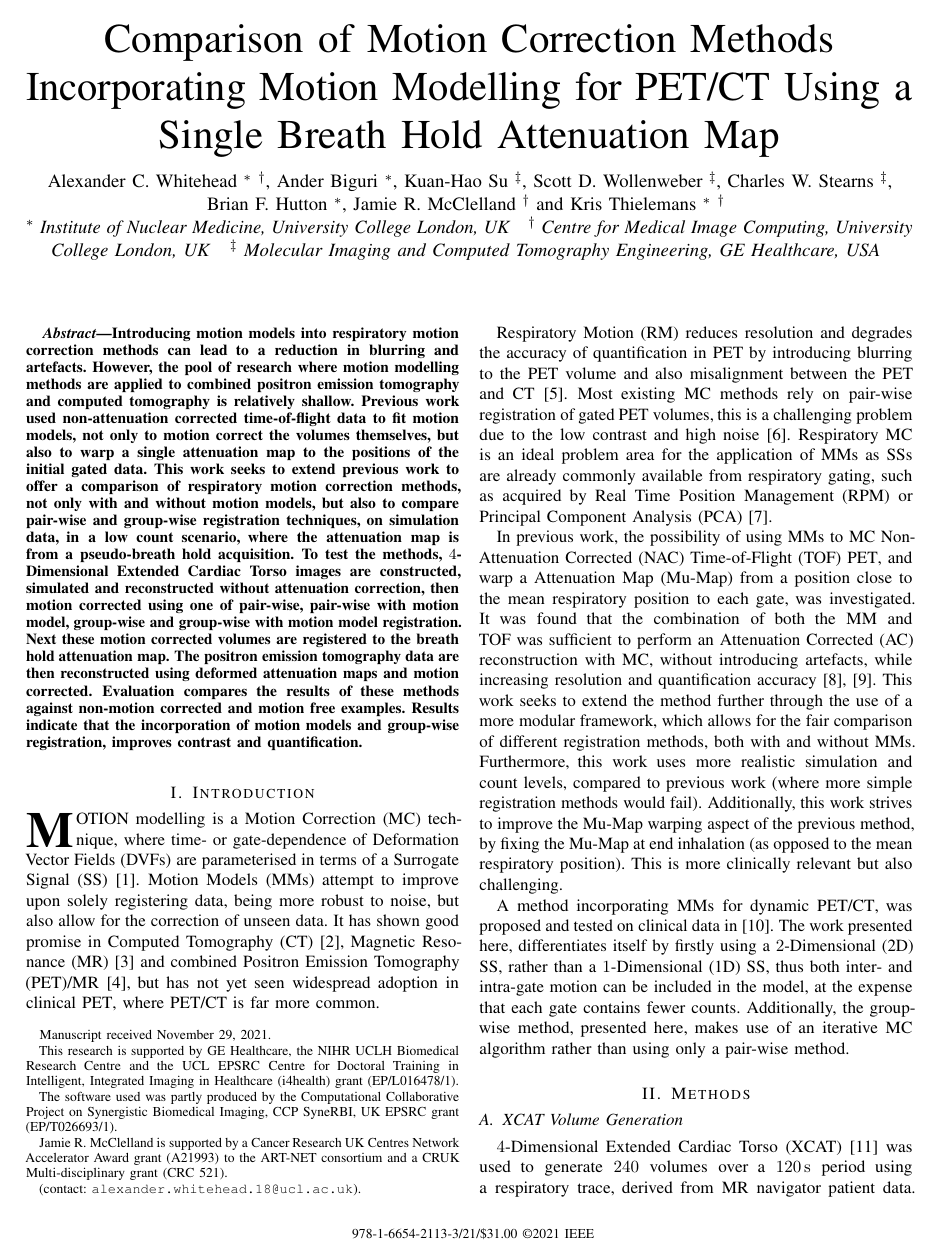
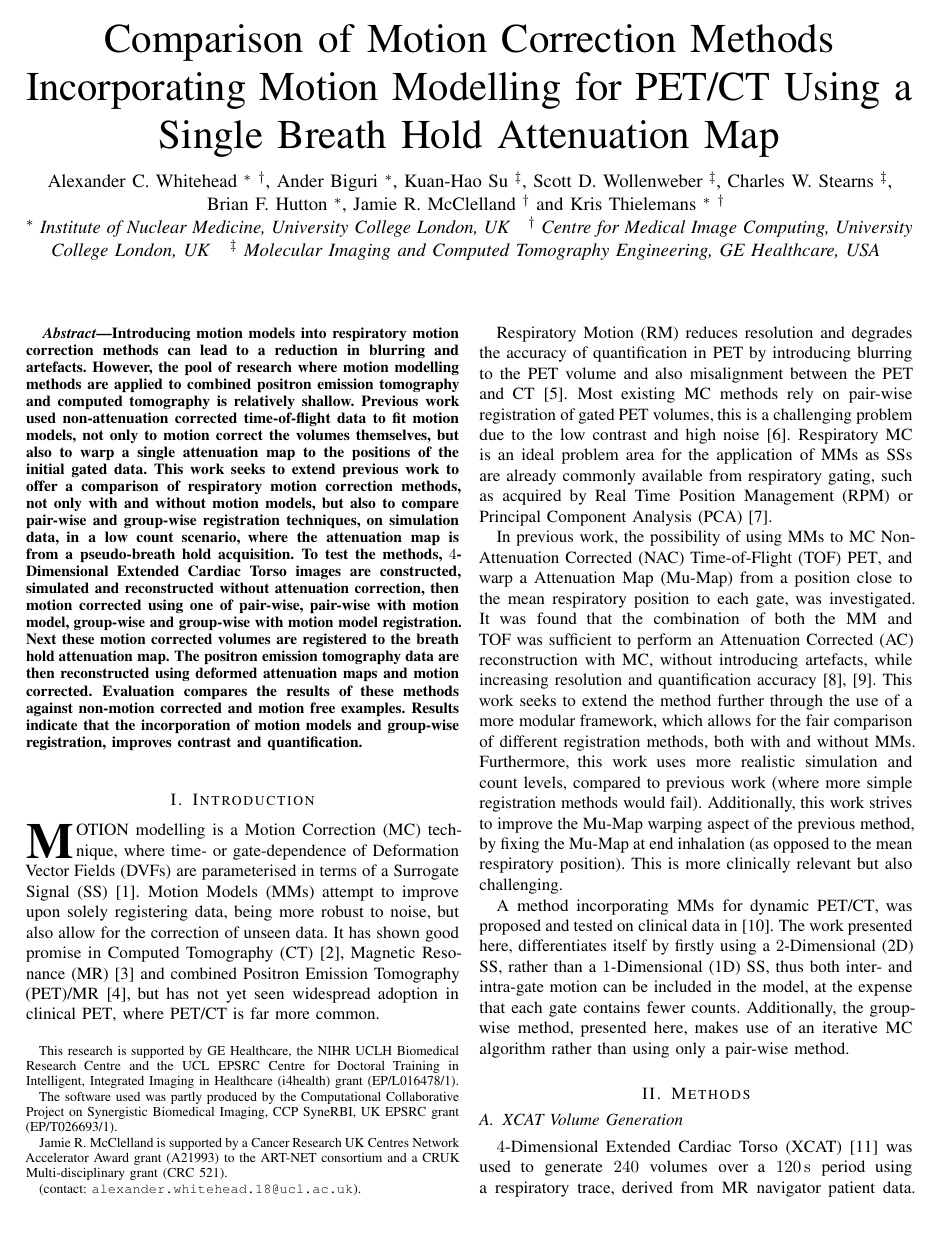
Before and after one commit to ALEXJAZZ008008/mic_submission_2021, a LaTeX paper (main.tex): page 1 of 4. Compiled offline with pdfLaTeX; a missing font is replaced by an installed copy or a similar font; a LaTeX package or settings file that is missing is left out.

Commit message:
Updates from Overleaf

```diff
--- a/main.tex
+++ b/main.tex
@@ -6,17 +6,17 @@
 
 \makeatletter
 \def\ps@IEEEtitlepagestyle{
-  \def\@oddfoot{\mycopyrightnotice}
+  % \def\@oddfoot{\mycopyrightnotice}
   \def\@evenfoot{}
 }
-\def\mycopyrightnotice{
-  {\footnotesize
-  \begin{minipage}{\textwidth}
-  \centering
-  978-1-6654-2113-3/21/\$31.00 \copyright2021 IEEE
-  \end{minipage}
-  }
-}
+% \def\mycopyrightnotice{
+%   {\footnotesize
+%   \begin{minipage}{\textwidth}
+%   \centering
+%   978-1-6654-2113-3/21/\$31.00 \copyright2021 IEEE
+%   \end{minipage}
+%   }
+% }
 
 \ifCLASSINFOpdf
    \usepackage[pdftex]{graphicx}
@@ -108,7 +108,7 @@
             }
     % }
 
-    \thanks{Manuscript received November 29, 2021.}
+    % \thanks{Manuscript received November 29, 2021.}
     \thanks{This research is supported by GE Healthcare, the NIHR UCLH Biomedical Research Centre and the UCL EPSRC Centre for Doctoral Training in Intelligent, Integrated Imaging in Healthcare (i4health) grant (EP/L016478/1).}
     \thanks{The software used was partly produced by the Computational Collaborative Project on Synergistic Biomedical Imaging, CCP SyneRBI, UK EPSRC grant (EP/T026693/1).}
     \thanks{Jamie~R.~McClelland is supported by a Cancer Research UK Centres Network Accelerator Award grant (A21993) to the ART-NET consortium and a CRUK Multi-disciplinary grant (CRC 521).}
```
